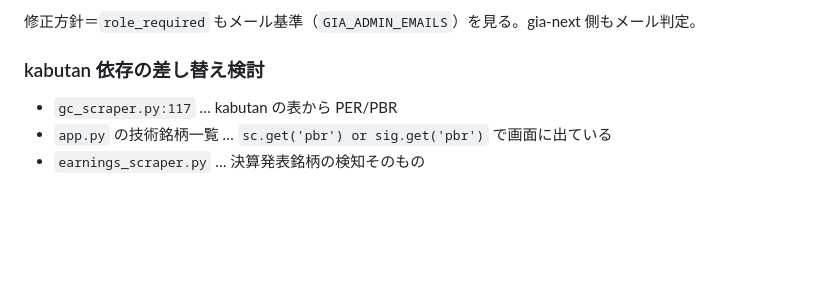
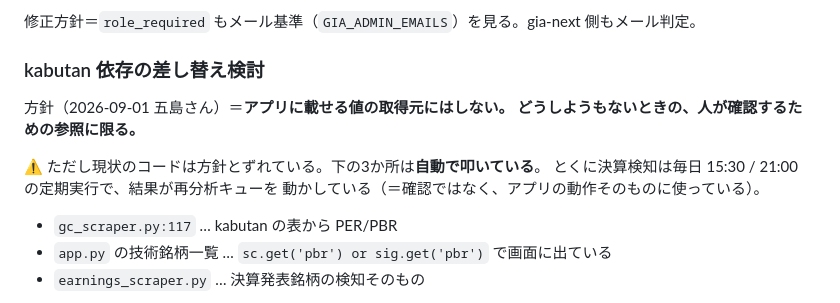
Before and after one commit to kazu202405/stock, a Markdown page: claudedocs/PENDING.md, the part around the change. Drawn GitHub-style; blank space fills up the shorter version.

```diff
--- a/claudedocs/PENDING.md
+++ b/claudedocs/PENDING.md
@@ -691,6 +691,13 @@ API   /api/admin/*    app.py @role_required('admin')
 修正方針＝`role_required` もメール基準（`GIA_ADMIN_EMAILS`）を見る。gia-next 側もメール判定。
 
 ### kabutan 依存の差し替え検討
+
+方針（2026-09-01 五島さん）＝**アプリに載せる値の取得元にはしない。
+どうしようもないときの、人が確認するための参照に限る。**
+
+⚠️ ただし現状のコードは方針とずれている。下の3か所は**自動で叩いている**。
+   とくに決算検知は毎日 15:30 / 21:00 の定期実行で、結果が再分析キューを
+   動かしている（＝確認ではなく、アプリの動作そのものに使っている）。
 - `gc_scraper.py:117` … kabutan の表から PER/PBR
 - `app.py` の技術銘柄一覧 … `sc.get('pbr') or sig.get('pbr')` で画面に出ている
 - `earnings_scraper.py` … 決算発表銘柄の検知そのもの
```
Also changed, not shown: claudedocs/DATA_ACQUISITION.md (+2 -2 lines).
